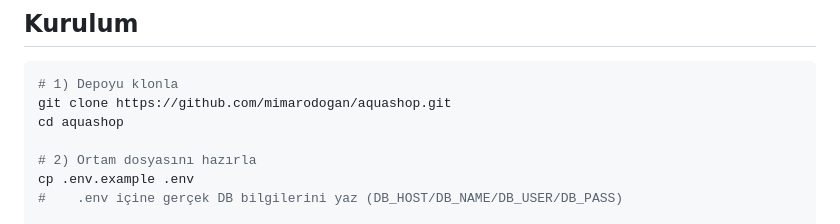
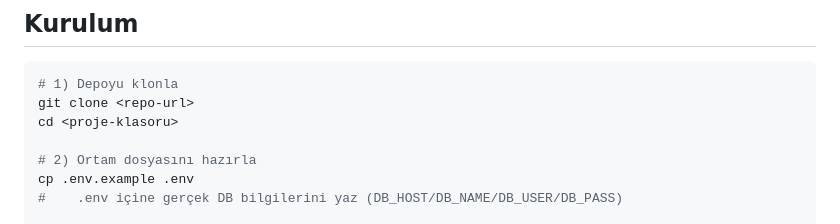
Before and after one commit to mimarodogan/aquashop, a Markdown page: README.md, the part around one of its changes. Rendered like a GitHub page.

````diff
--- a/README.md
+++ b/README.md
@@ -42,8 +42,8 @@ Kurulum yapmadan platformun nasıl göründüğünü görün:
 
 ```bash
 # 1) Depoyu klonla
-git clone https://github.com/mimarodogan/aquashop.git
-cd aquashop
+git clone <repo-url>
+cd <proje-klasoru>
 
 # 2) Ortam dosyasını hazırla
 cp .env.example .env
````
Also changed, not shown: other parts of README.md (+2 -2 lines), docs/EKRAN-GORUNTULERI.md (+1 -1 lines), docs/screenshots/anasayfa.png, docs/screenshots/blog-yazi.png, docs/screenshots/kategori.png, docs/screenshots/urun-detay.png, docs/screenshots/urun-listesi.png.
